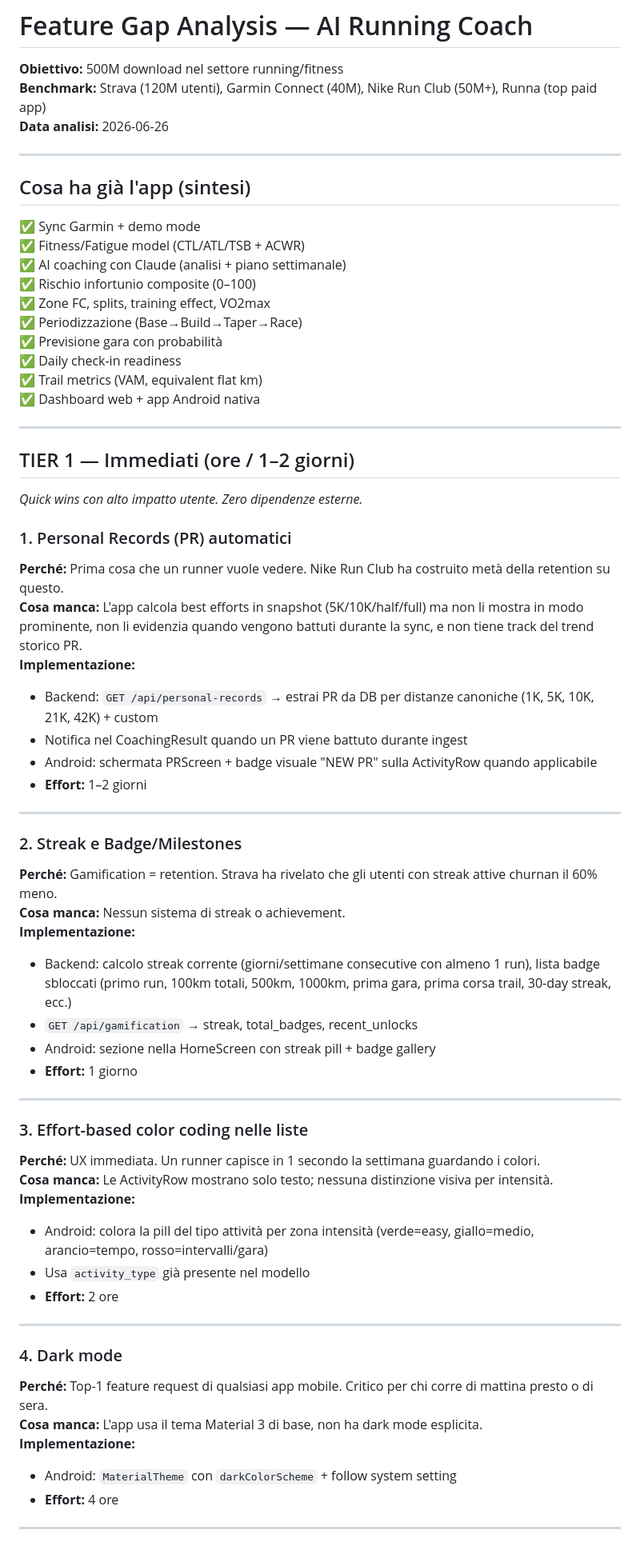
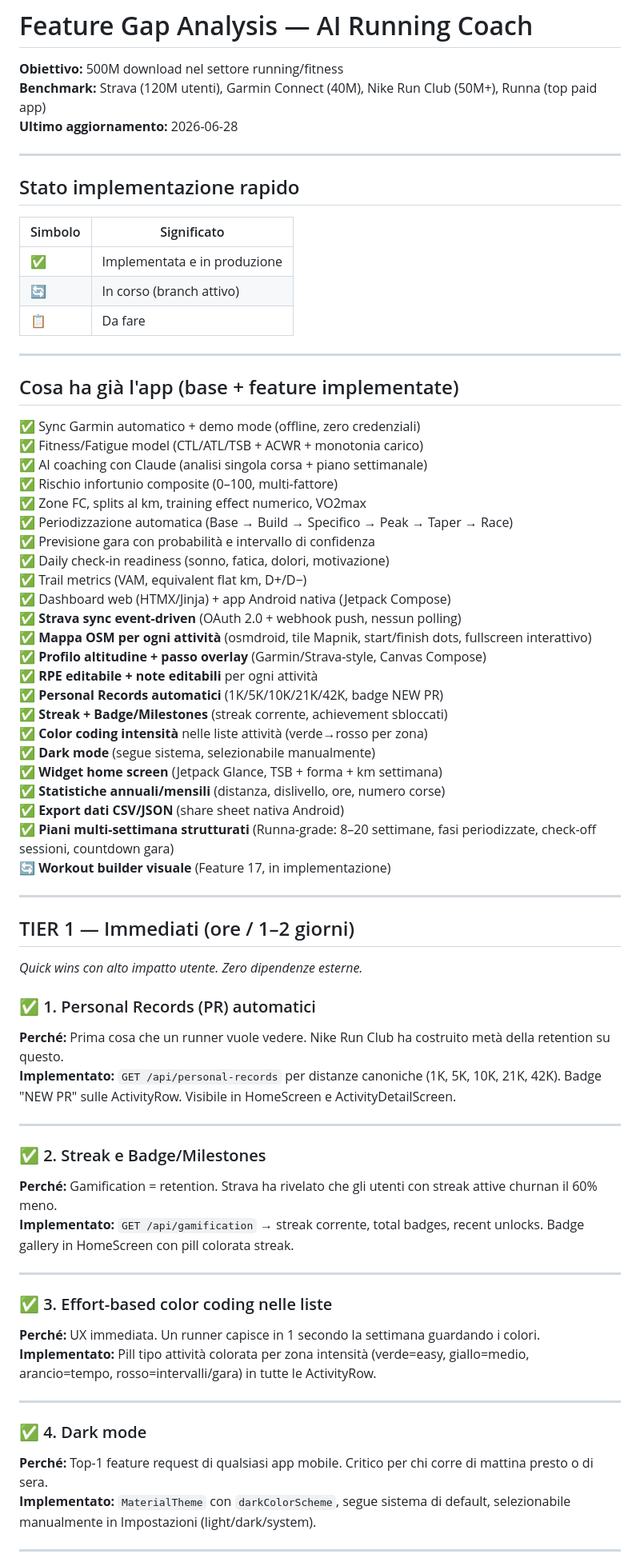
Before and after one commit to dallariva93/AI-personal-running-coach, a Markdown page: ROADMAP.md, the part around one of its changes. Shown at 80% size. GitHub-like rendering.

Commit message:
docs: aggiorna ROADMAP con stato implementazione feature (9/26 done)

```diff
--- a/ROADMAP.md
+++ b/ROADMAP.md
@@ -1,66 +1,72 @@
 # Feature Gap Analysis — AI Running Coach
 **Obiettivo:** 500M download nel settore running/fitness
 **Benchmark:** Strava (120M utenti), Garmin Connect (40M), Nike Run Club (50M+), Runna (top paid app)
-**Data analisi:** 2026-06-26
+**Ultimo aggiornamento:** 2026-06-28
 
 ---
 
-## Cosa ha già l'app (sintesi)
+## Stato implementazione rapido
 
-✅ Sync Garmin + demo mode
-✅ Fitness/Fatigue model (CTL/ATL/TSB + ACWR)
-✅ AI coaching con Claude (analisi + piano settimanale)
-✅ Rischio infortunio composite (0–100)
-✅ Zone FC, splits, training effect, VO2max
-✅ Periodizzazione (Base→Build→Taper→Race)
-✅ Previsione gara con probabilità
-✅ Daily check-in readiness
-✅ Trail metrics (VAM, equivalent flat km)
-✅ Dashboard web + app Android nativa
+| Simbolo | Significato |
+|---------|-------------|
+| ✅ | Implementata e in produzione |
+| 🔄 | In corso (branch attivo) |
+| 📋 | Da fare |
+
+---
+
+## Cosa ha già l'app (base + feature implementate)
+
+✅ Sync Garmin automatico + demo mode (offline, zero credenziali)
+✅ Fitness/Fatigue model (CTL/ATL/TSB + ACWR + monotonia carico)
+✅ AI coaching con Claude (analisi singola corsa + piano settimanale)
+✅ Rischio infortunio composite (0–100, multi-fattore)
+✅ Zone FC, splits al km, training effect numerico, VO2max
+✅ Periodizzazione automatica (Base → Build → Specifico → Peak → Taper → Race)
+✅ Previsione gara con probabilità e intervallo di confidenza
+✅ Daily check-in readiness (sonno, fatica, dolori, motivazione)
+✅ Trail metrics (VAM, equivalent flat km, D+/D−)
+✅ Dashboard web (HTMX/Jinja) + app Android nativa (Jetpack Compose)
+✅ **Strava sync event-driven** (OAuth 2.0 + webhook push, nessun polling)
+✅ **Mappa OSM per ogni attività** (osmdroid, tile Mapnik, start/finish dots, fullscreen interattivo)
+✅ **Profilo altitudine + passo overlay** (Garmin/Strava-style, Canvas Compose)
+✅ **RPE editabile + note editabili** per ogni attività
+✅ **Personal Records automatici** (1K/5K/10K/21K/42K, badge NEW PR)
+✅ **Streak + Badge/Milestones** (streak corrente, achievement sbloccati)
+✅ **Color coding intensità** nelle liste attività (verde→rosso per zona)
+✅ **Dark mode** (segue sistema, selezionabile manualmente)
+✅ **Widget home screen** (Jetpack Glance, TSB + forma + km settimana)
+✅ **Statistiche annuali/mensili** (distanza, dislivello, ore, numero corse)
+✅ **Export dati CSV/JSON** (share sheet nativa Android)
+✅ **Piani multi-settimana strutturati** (Runna-grade: 8–20 settimane, fasi periodizzate, check-off sessioni, countdown gara)
+🔄 **Workout builder visuale** (Feature 17, in implementazione)
 
 ---
 
 ## TIER 1 — Immediati (ore / 1–2 giorni)
 *Quick wins con alto impatto utente. Zero dipendenze esterne.*
 
-### 1. Personal Records (PR) automatici
+### ✅ 1. Personal Records (PR) automatici
 **Perché:** Prima cosa che un runner vuole vedere. Nike Run Club ha costruito metà della retention su questo.
-**Cosa manca:** L'app calcola best efforts in snapshot (5K/10K/half/full) ma non li mostra in modo prominente, non li evidenzia quando vengono battuti durante la sync, e non tiene track del trend storico PR.
-**Implementazione:**
-- Backend: `GET /api/personal-records` → estrai PR da DB per distanze canoniche (1K, 5K, 10K, 21K, 42K) + custom
-- Notifica nel CoachingResult quando un PR viene battuto durante ingest
-- Android: schermata PRScreen + badge visuale "NEW PR" sulla ActivityRow quando applicabile
-- **Effort:** 1–2 giorni
+**Implementato:** `GET /api/personal-records` per distanze canoniche (1K, 5K, 10K, 21K, 42K). Badge "NEW PR" sulle ActivityRow. Visibile in HomeScreen e ActivityDetailScreen.
 
 ---
 
-### 2. Streak e Badge/Milestones
+### ✅ 2. Streak e Badge/Milestones
 **Perché:** Gamification = retention. Strava ha rivelato che gli utenti con streak attive churnan il 60% meno.
-**Cosa manca:** Nessun sistema di streak o achievement.
-**Implementazione:**
-- Backend: calcolo streak corrente (giorni/settimane consecutive con almeno 1 run), lista badge sbloccati (primo run, 100km totali, 500km, 1000km, prima gara, prima corsa trail, 30-day streak, ecc.)
-- `GET /api/gamification` → streak, total_badges, recent_unlocks
-- Android: sezione nella HomeScreen con streak pill + badge gallery
-- **Effort:** 1 giorno
+**Implementato:** `GET /api/gamification` → streak corrente, total badges, recent unlocks. Badge gallery in HomeScreen con pill colorata streak.
 
 ---
 
-### 3. Effort-based color coding nelle liste
+### ✅ 3. Effort-based color coding nelle liste
 **Perché:** UX immediata. Un runner capisce in 1 secondo la settimana guardando i colori.
-**Cosa manca:** Le ActivityRow mostrano solo testo; nessuna distinzione visiva per intensità.
-**Implementazione:**
-- Android: colora la pill del tipo attività per zona intensità (verde=easy, giallo=medio, arancio=tempo, rosso=intervalli/gara)
-- Usa `activity_type` già presente nel modello
-- **Effort:** 2 ore
+**Implementato:** Pill tipo attività colorata per zona intensità (verde=easy, giallo=medio, arancio=tempo, rosso=intervalli/gara) in tutte le ActivityRow.
 
 ---
 
-### 4. Dark mode
+### ✅ 4. Dark mode
 **Perché:** Top-1 feature request di qualsiasi app mobile. Critico per chi corre di mattina presto o di sera.
-**Cosa manca:** L'app usa il tema Material 3 di base, non ha dark mode esplicita.
-**Implementazione:**
-- Android: `MaterialTheme` con `darkColorScheme` + follow system setting
-- **Effort:** 4 ore
+**Implementato:** `MaterialTheme` con `darkColorScheme`, segue sistema di default, selezionabile manualmente in Impostazioni (light/dark/system).
 
 ---
 
```
Also changed, not shown: other parts of ROADMAP.md (+116 -118 lines).
